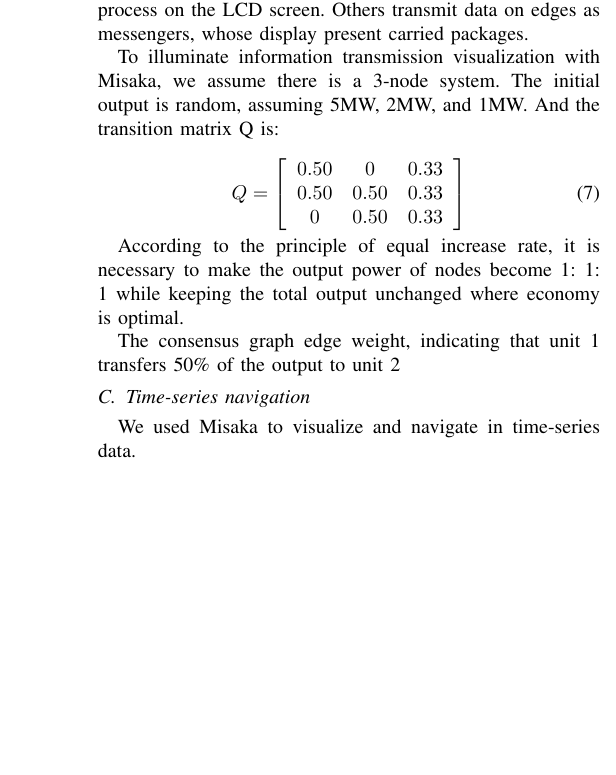
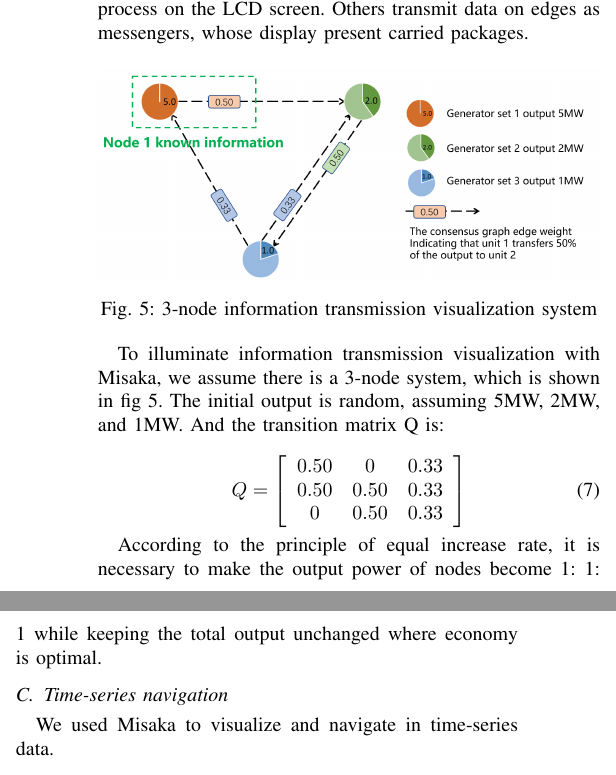
Before and after one commit to TingliangZhang/Misaka-Conference, a LaTeX paper (Misaka.tex): part of one column of page 4 of 4 before the commit and two parts of the columns of page 4 of 5 after it, the two joined at a grey line, cut so that both start at the same text, the shorter picture padded with empty space. Compiled offline with pdfLaTeX; a missing font is replaced by an installed copy or a similar font; a LaTeX package or settings file that is missing is left out.

Commit message:
Update Misaka.tex

```diff
--- a/Misaka.tex
+++ b/Misaka.tex
@@ -13,6 +13,7 @@
 
 %Customize
 \usepackage{diagbox}
+\usepackage{subcaption}
 
 \def\BibTeX{{\rm B\kern-.05em{\sc i\kern-.025em b}\kern-.08em
     T\kern-.1667em\lower.7ex\hbox{E}\kern-.125emX}}
@@ -271,7 +272,14 @@ The relationship between physical world and algorithms is shown as the table~\re
 
 Misakas with LCD display above can serve as communication procedures visualization platform. Some Misakas representing nodes show current parameter values and calculate process on the LCD screen. Others transmit data on edges as messengers, whose display present carried packages.
 
-To illuminate information transmission visualization with Misaka, we assume there is a 3-node system. The initial output is random, assuming 5MW, 2MW, and 1MW. And the transition matrix Q is:
+\begin{figure}[htbp]
+    \centering
+    \includegraphics[width=\columnwidth]{PPT0.png}
+    \caption{3-node information transmission visualization system}
+    \label{fig:PPT0}
+\end{figure}
+
+To illuminate information transmission visualization with Misaka, we assume there is a 3-node system, which is shown in fig~\ref{fig:PPT0}. The initial output is random, assuming 5MW, 2MW, and 1MW. And the transition matrix Q is:
 
 \begin{equation}
     Q=\left[\begin{array}{ccc}
@@ -283,4 +291,3 @@ To illuminate information transmission visualization with Misaka, we assume ther
 
 According to the principle of equal increase rate, it is necessary to make the output power of nodes become 1: 1: 1 while keeping the total output unchanged where economy is optimal.
 
-The consensus graph edge weight, indicating that unit 1 transfers 50\% of the output to unit 2
@@ -288,3 +300,5 @@ The consensus graph edge weight, indicating that unit 1 transfers 50\% of the ou
+\label{fig:PPT}
+\end{figure*}
 
 \subsection{Time-series navigation}
 
```
Also changed, not shown: Misaka.tex (7 more changed lines).
